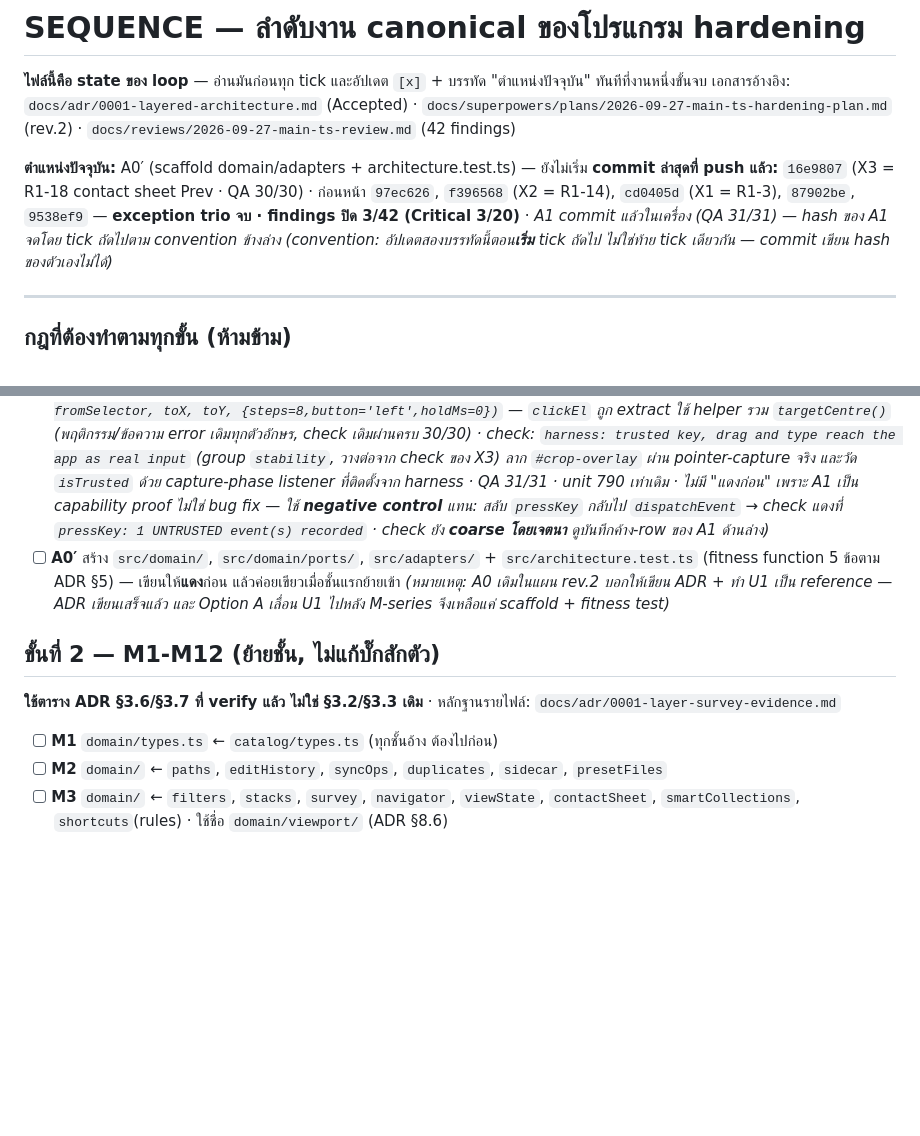
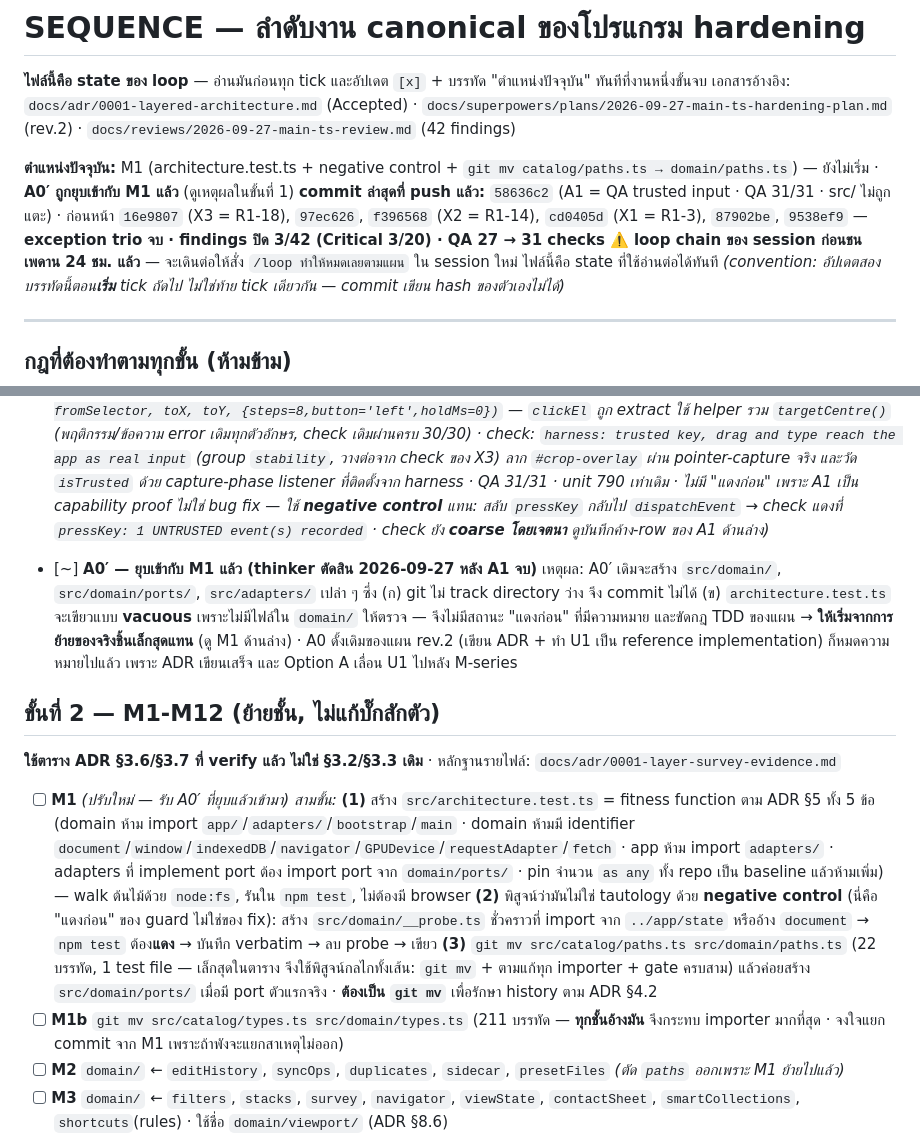
Before and after one commit to PakornPK/candela, a Markdown page: docs/SEQUENCE.md, 2 parts joined by grey strips. Rendered like a GitHub page; blank space fills up the shorter version.

Commit message:
docs: fold A0' into M1 and record where the loop stopped
A0' was going to create empty src/domain/, src/domain/ports/ and src/adapters/
directories plus architecture.test.ts. Both halves are wrong: git does not
track empty directories, and with no files under domain/ the fitness function
passes vacuously, so there is no meaningful red-first state. M1 now creates the
test, proves it is not a tautology with a temporary violating probe file, and
moves the smallest real module (catalog/paths.ts, 22 lines, one test file) to
prove the whole git mv + importer-update + gate pipeline before types.ts.

Also records that the loop chain hit its 24h session limit after A1.

```diff
--- a/docs/SEQUENCE.md
+++ b/docs/SEQUENCE.md
@@ -3,8 +3,9 @@
 **ไฟล์นี้คือ state ของ loop** — อ่านมันก่อนทุก tick และอัปเดต `[x]` + บรรทัด "ตำแหน่งปัจจุบัน" ทันทีที่งานหนึ่งขั้นจบ
 เอกสารอ้างอิง: `docs/adr/0001-layered-architecture.md` (Accepted) · `docs/superpowers/plans/2026-09-27-main-ts-hardening-plan.md` (rev.2) · `docs/reviews/2026-09-27-main-ts-review.md` (42 findings)
 
-**ตำแหน่งปัจจุบัน:** A0′ (scaffold domain/adapters + architecture.test.ts) — ยังไม่เริ่ม
-**commit ล่าสุดที่ push แล้ว:** `16e9807` (X3 = R1-18 contact sheet Prev · QA 30/30) · ก่อนหน้า `97ec626`, `f396568` (X2 = R1-14), `cd0405d` (X1 = R1-3), `87902be`, `9538ef9` — **exception trio จบ · findings ปิด 3/42 (Critical 3/20)** · *A1 commit แล้วในเครื่อง (QA 31/31) — hash ของ A1 จดโดย tick ถัดไปตาม convention ข้างล่าง*
+**ตำแหน่งปัจจุบัน:** M1 (architecture.test.ts + negative control + `git mv catalog/paths.ts → domain/paths.ts`) — ยังไม่เริ่ม · **A0′ ถูกยุบเข้ากับ M1 แล้ว** (ดูเหตุผลในขั้นที่ 1)
+**commit ล่าสุดที่ push แล้ว:** `58636c2` (A1 = QA trusted input · QA 31/31 · src/ ไม่ถูกแตะ) · ก่อนหน้า `16e9807` (X3 = R1-18), `97ec626`, `f396568` (X2 = R1-14), `cd0405d` (X1 = R1-3), `87902be`, `9538ef9` — **exception trio จบ · findings ปิด 3/42 (Critical 3/20) · QA 27 → 31 checks**
+**⚠️ loop chain ของ session ก่อนชนเพดาน 24 ชม. แล้ว** — จะเดินต่อให้สั่ง `/loop ทำให้หมดเลยตามแผน` ใน session ใหม่ ไฟล์นี้คือ state ที่ใช้อ่านต่อได้ทันที
 *(convention: อัปเดตสองบรรทัดนี้ตอน**เริ่ม** tick ถัดไป ไม่ใช่ท้าย tick เดียวกัน — commit เขียน hash ของตัวเองไม่ได้)*
 
 ---
@@ -51,15 +52,18 @@ Class C ทั้งหมด ทำก่อน M-series เพราะไม
 
 - [x] **A1** QA trusted input ใน `scripts/qa-loop.mjs`: `pressKey` (`Input.dispatchKeyEvent` rawKeyDown/char/keyUp), `dragEl` (`mousePressed` → N×`mouseMoved` → `mouseReleased`, hit-test ก่อนกดแบบ `clickEl`), `typeText` + check พิสูจน์ 1 ตัวที่ลาก crop overlay จริง · zero dependency ใหม่ · **ไม่แตะ `src/`**
       *(helpers ทั้งสามอยู่ถัดจาก `clickEl`: `pressKey(cdp, key, {ctrl,meta,alt,shift,text})` · `typeText(cdp, text)` ทีละตัวอักษร (จงใจไม่ใช้ `Input.insertText`) · `dragEl(cdp, fromSelector, toX, toY, {steps=8,button='left',holdMs=0})` — `clickEl` ถูก extract ใช้ helper รวม `targetCentre()` (พฤติกรรม/ข้อความ error เดิมทุกตัวอักษร, check เดิมผ่านครบ 30/30) · check: `harness: trusted key, drag and type reach the app as real input` (group `stability`, วางต่อจาก check ของ X3) ลาก `#crop-overlay` ผ่าน pointer-capture จริง และวัด `isTrusted` ด้วย capture-phase listener ที่ติดตั้งจาก harness · QA 31/31 · unit 790 เท่าเดิม · ไม่มี "แดงก่อน" เพราะ A1 เป็น capability proof ไม่ใช่ bug fix — ใช้ **negative control** แทน: สลับ `pressKey` กลับไป `dispatchEvent` → check แดงที่ `pressKey: 1 UNTRUSTED event(s) recorded` · check ยัง **coarse โดยเจตนา** ดูบันทึกค้าง-row ของ A1 ด้านล่าง)*
-- [ ] **A0′** สร้าง `src/domain/`, `src/domain/ports/`, `src/adapters/` + `src/architecture.test.ts` (fitness function 5 ข้อตาม ADR §5) — เขียนให้**แดง**ก่อน แล้วค่อยเขียวเมื่อชั้นแรกย้ายเข้า
-      *(หมายเหตุ: A0 เดิมในแผน rev.2 บอกให้เขียน ADR + ทำ U1 เป็น reference — ADR เขียนเสร็จแล้ว และ Option A เลื่อน U1 ไปหลัง M-series จึงเหลือแค่ scaffold + fitness test)*
+- [~] **A0′ — ยุบเข้ากับ M1 แล้ว (thinker ตัดสิน 2026-09-27 หลัง A1 จบ)** เหตุผล: A0′ เดิมจะสร้าง `src/domain/`, `src/domain/ports/`, `src/adapters/` เปล่า ๆ ซึ่ง (ก) git ไม่ track directory ว่าง จึง commit ไม่ได้ (ข) `architecture.test.ts` จะเขียวแบบ **vacuous** เพราะไม่มีไฟล์ใน `domain/` ให้ตรวจ — จึงไม่มีสถานะ "แดงก่อน" ที่มีความหมาย และขัดกฎ TDD ของแผน → **ให้เริ่มจากการย้ายของจริงชิ้นเล็กสุดแทน** (ดู M1 ด้านล่าง) · A0 ดั้งเดิมของแผน rev.2 (เขียน ADR + ทำ U1 เป็น reference implementation) ก็หมดความหมายไปแล้ว เพราะ ADR เขียนเสร็จ และ Option A เลื่อน U1 ไปหลัง M-series
 
 ## ขั้นที่ 2 — M1-M12 (ย้ายชั้น, ไม่แก้บั๊กสักตัว)
 
 **ใช้ตาราง ADR §3.6/§3.7 ที่ verify แล้ว ไม่ใช่ §3.2/§3.3 เดิม** · หลักฐานรายไฟล์: `docs/adr/0001-layer-survey-evidence.md`
 
-- [ ] **M1** `domain/types.ts` ← `catalog/types.ts` (ทุกชั้นอ้าง ต้องไปก่อน)
-- [ ] **M2** `domain/` ← `paths`, `editHistory`, `syncOps`, `duplicates`, `sidecar`, `presetFiles`
+- [ ] **M1** *(ปรับใหม่ — รับ A0′ ที่ยุบแล้วเข้ามา) สามขั้น:*
+      **(1)** สร้าง `src/architecture.test.ts` = fitness function ตาม ADR §5 ทั้ง 5 ข้อ (domain ห้าม import `app/`/`adapters/`/`bootstrap`/`main` · domain ห้ามมี identifier `document`/`window`/`indexedDB`/`navigator`/`GPUDevice`/`requestAdapter`/`fetch` · app ห้าม import `adapters/` · adapters ที่ implement port ต้อง import port จาก `domain/ports/` · pin จำนวน `as any` ทั้ง repo เป็น baseline แล้วห้ามเพิ่ม) — walk ต้นไม้ด้วย `node:fs`, รันใน `npm test`, ไม่ต้องมี browser
+      **(2)** พิสูจน์ว่ามันไม่ใช่ tautology ด้วย **negative control** (นี่คือ "แดงก่อน" ของ guard ไม่ใช่ของ fix): สร้าง `src/domain/__probe.ts` ชั่วคราวที่ import จาก `../app/state` หรืออ้าง `document` → `npm test` ต้อง**แดง** → บันทึก verbatim → ลบ probe → เขียว
+      **(3)** `git mv src/catalog/paths.ts src/domain/paths.ts` (22 บรรทัด, 1 test file — เล็กสุดในตาราง จึงใช้พิสูจน์กลไกทั้งเส้น: `git mv` + ตามแก้ทุก importer + gate ครบสาม) แล้วค่อยสร้าง `src/domain/ports/` เมื่อมี port ตัวแรกจริง · **ต้องเป็น `git mv`** เพื่อรักษา history ตาม ADR §4.2
+- [ ] **M1b** `git mv src/catalog/types.ts src/domain/types.ts` (211 บรรทัด — **ทุกชั้นอ้างมัน** จึงกระทบ importer มากที่สุด · จงใจแยก commit จาก M1 เพราะถ้าพังจะแยกสาเหตุไม่ออก)
+- [ ] **M2** `domain/` ← `editHistory`, `syncOps`, `duplicates`, `sidecar`, `presetFiles` *(ตัด `paths` ออกเพราะ M1 ย้ายไปแล้ว)*
 - [ ] **M3** `domain/` ← `filters`, `stacks`, `survey`, `navigator`, `viewState`, `contactSheet`, `smartCollections`, `shortcuts`(rules) · ใช้ชื่อ `domain/viewport/` (ADR §8.6)
 - [ ] **M4** `domain/color` (uniforms math), `domain/curve` (tone math), `domain/mask` (dodge math), `domain/film` ← `film.ts` **move ทั้งไฟล์**, `domain/orientation` ← `orient.ts` **move ทั้งไฟล์**, `domain/transform` ← `geometry.ts` · **รวมยก `*_DEFAULTS` ของ geometry/vignette/presence/dodgeBurn จาก literal ที่ `ops.ts:225/:274/:211/:291` ขึ้น domain (ADR §8.7)** · reconcile `mix01`/`smoothstep01`/`clamp01` ที่ซ้ำใน grain/lightleak/vignette
 - [ ] **M5** split ฝั่ง catalog → domain: `editsStore`(validate), `collections`(rules), `backup`, `import`, `iptc`(+ แยก metadata-preset store ออกจาก IPTC), `keywords`(clean ที่ :267/269), `missing`, `remove`, `culling`(interleaved)
```
